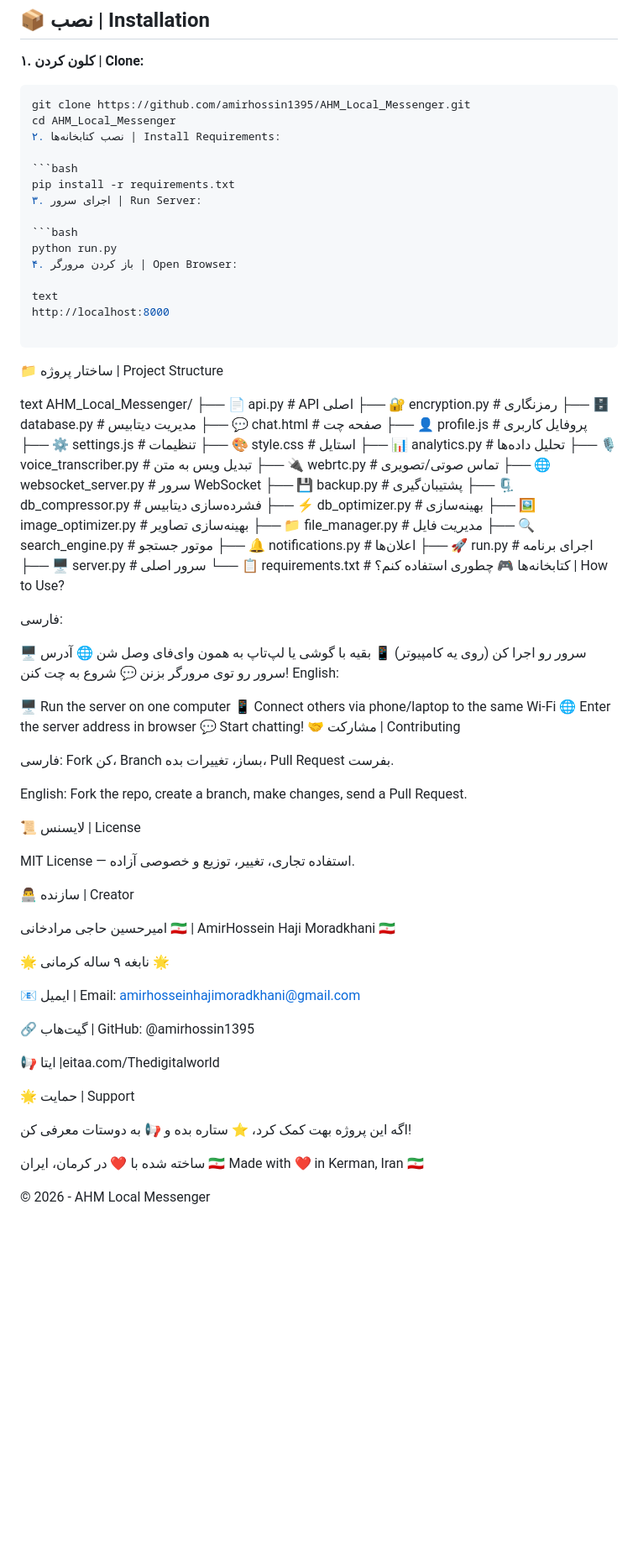
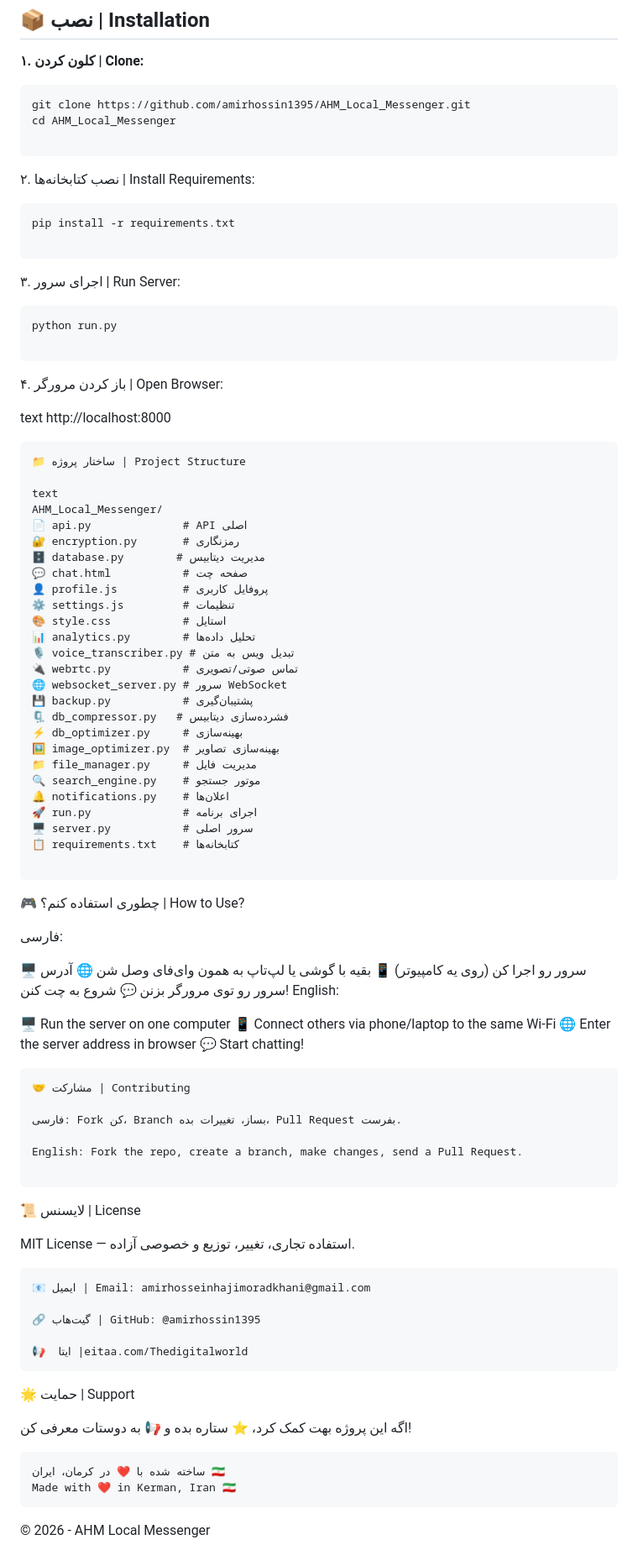
Before and after one commit to amirhossin1395/AHM_Local_Messenger, a Markdown page: README.md, the part around the change. Shown at 84% size. GitHub-like rendering; blank space fills up the shorter version.

````diff
--- a/README.md
+++ b/README.md
@@ -68,14 +68,20 @@
 ```bash
 git clone https://github.com/amirhossin1395/AHM_Local_Messenger.git
 cd AHM_Local_Messenger
+
+```
 ۲. نصب کتابخانه‌ها | Install Requirements:
 
 ```bash
 pip install -r requirements.txt
+
+```
 ۳. اجرای سرور | Run Server:
 
 ```bash
 python run.py
+
+```
 ۴. باز کردن مرورگر | Open Browser:
 
 text
@@ -86,27 +92,29 @@ http://localhost:8000
 
 text
 AHM_Local_Messenger/
-├── 📄 api.py              # API اصلی
-├── 🔐 encryption.py       # رمزنگاری
-├── 🗄️ database.py        # مدیریت دیتابیس
-├── 💬 chat.html           # صفحه چت
-├── 👤 profile.js          # پروفایل کاربری
-├── ⚙️ settings.js         # تنظیمات
-├── 🎨 style.css           # استایل
-├── 📊 analytics.py        # تحلیل داده‌ها
-├── 🎙️ voice_transcriber.py # تبدیل ویس به متن
-├── 🔌 webrtc.py           # تماس صوتی/تصویری
-├── 🌐 websocket_server.py # سرور WebSocket
-├── 💾 backup.py           # پشتیبان‌گیری
-├── 🗜️ db_compressor.py   # فشرده‌سازی دیتابیس
-├── ⚡ db_optimizer.py     # بهینه‌سازی
-├── 🖼️ image_optimizer.py  # بهینه‌سازی تصاویر
-├── 📁 file_manager.py     # مدیریت فایل
-├── 🔍 search_engine.py    # موتور جستجو
-├── 🔔 notifications.py    # اعلان‌ها
-├── 🚀 run.py              # اجرای برنامه
-├── 🖥️ server.py           # سرور اصلی
-└── 📋 requirements.txt    # کتابخانه‌ها
+📄 api.py              # API اصلی
+🔐 encryption.py       # رمزنگاری
+🗄️ database.py        # مدیریت دیتابیس
+💬 chat.html           # صفحه چت
+👤 profile.js          # پروفایل کاربری
+⚙️ settings.js         # تنظیمات
+🎨 style.css           # استایل
+📊 analytics.py        # تحلیل داده‌ها
+🎙️ voice_transcriber.py # تبدیل ویس به متن
+🔌 webrtc.py           # تماس صوتی/تصویری
+🌐 websocket_server.py # سرور WebSocket
+💾 backup.py           # پشتیبان‌گیری
+🗜️ db_compressor.py   # فشرده‌سازی دیتابیس
+⚡ db_optimizer.py     # بهینه‌سازی
+🖼️ image_optimizer.py  # بهینه‌سازی تصاویر
+📁 file_manager.py     # مدیریت فایل
+🔍 search_engine.py    # موتور جستجو
+🔔 notifications.py    # اعلان‌ها
+🚀 run.py              # اجرای برنامه
+🖥️ server.py           # سرور اصلی
+📋 requirements.txt    # کتابخانه‌ها
+
+```
 🎮 چطوری استفاده کنم؟ | How to Use?
 
 فارسی:
@@ -121,33 +129,31 @@ English:
 📱 Connect others via phone/laptop to the same Wi-Fi
 🌐 Enter the server address in browser
 💬 Start chatting!
+
+```
 🤝 مشارکت | Contributing
 
 فارسی: Fork کن، Branch بساز، تغییرات بده، Pull Request بفرست.
 
 English: Fork the repo, create a branch, make changes, send a Pull Request.
 
+```
 📜 لایسنس | License
 
 MIT License — استفاده تجاری، تغییر، توزیع و خصوصی آزاده.
 
-👨‍💻 سازنده | Creator
-
-امیرحسین حاجی مرادخانی 🇮🇷 | AmirHossein Haji Moradkhani 🇮🇷
-
-🌟 نابغه ۹ ساله کرمانی 🌟
-
+```
 📧 ایمیل | Email: amirhosseinhajimoradkhani@gmail.com
 
 🔗 گیت‌هاب | GitHub: @amirhossin1395
 
 📢  ایتا |eitaa.com/Thedigitalworld
-
+```
 🌟 حمایت | Support
 
 اگه این پروژه بهت کمک کرد، ⭐ ستاره بده و 📢 به دوستات معرفی کن!
-
+ ```
 ساخته شده با ❤️ در کرمان، ایران 🇮🇷
 Made with ❤️ in Kerman, Iran 🇮🇷
-
+```
 © 2026 - AHM Local Messenger
````
